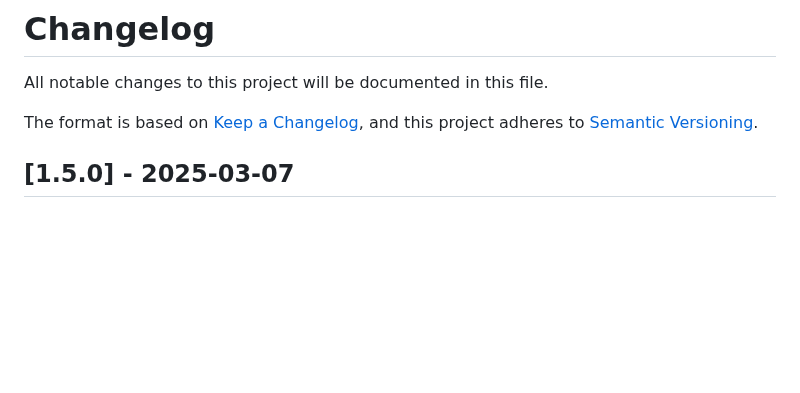
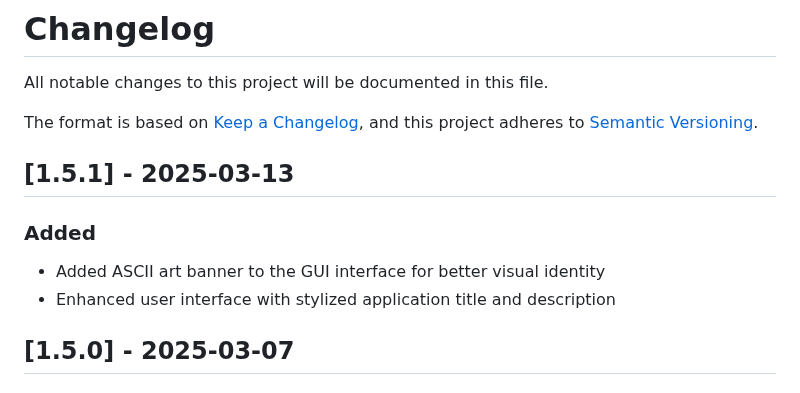
Before and after one commit to JonusNattapong/Crewzombitx64, a Markdown page: CHANGELOG.md, the part around the change. Drawn GitHub-style; blank space fills up the shorter version.

```diff
--- a/CHANGELOG.md
+++ b/CHANGELOG.md
@@ -4,6 +4,12 @@ All notable changes to this project will be documented in this file.
 
 The format is based on [Keep a Changelog](https://keepachangelog.com/en/1.0.0/),
 and this project adheres to [Semantic Versioning](https://semver.org/spec/v2.0.0.html).
+
+## [1.5.1] - 2025-03-13
+
+### Added
+- Added ASCII art banner to the GUI interface for better visual identity
+- Enhanced user interface with stylized application title and description
 
 ## [1.5.0] - 2025-03-07
 
```
Also changed, not shown: README.md (+20 -2 lines).
